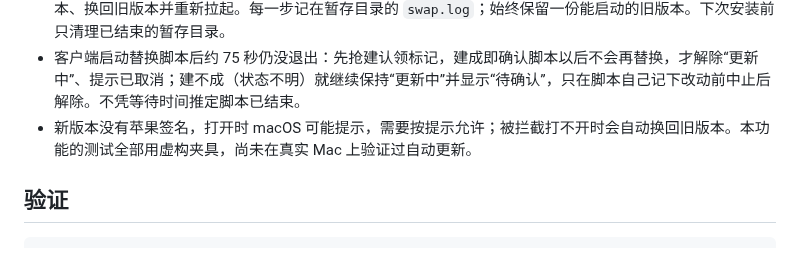
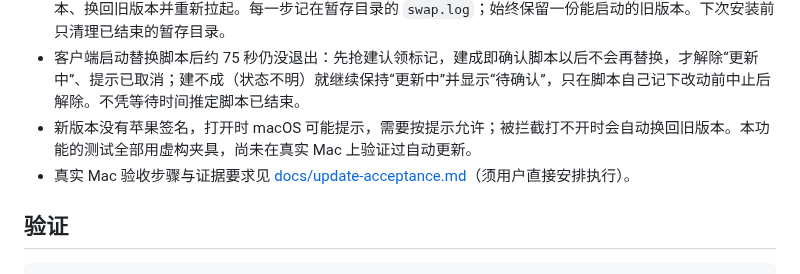
Before and after one commit to lijiefeng11-wq/claw-next, a Markdown page: apps/client/README.md, the part around the change. Rendered like a GitHub page.

Commit message:
client 文档：检查更新的真实 Mac 验收清单（#34/#40 后续，后台 #29 待办 1）
安全边界、前置条件、构建来源核对（tag/CI 运行/产物哈希/包内构建信息）、
各场景操作与通过标准、证据与结果模板、暂存目录清理，以及 Windows 方向说明（未实现）。
清单本身不是验收；真实 Mac 执行须用户直接安排。

Co-Authored-By: Claude Opus 5.5 <noreply@anthropic.com>
Claude-Session: https://claude.ai/code/session_01D9jn8a6zPytiFFhuYFFsLU

```diff
--- a/apps/client/README.md
+++ b/apps/client/README.md
@@ -120,6 +120,7 @@ npm run package:win         # Windows x64    → out/Claw-Next-Client-win32-x64/
 - 替换脚本：先等本进程退出（超时仍在就中止，什么都不改）；旧进程退出后、做任何改动之前先建本次的认领标记（暂存目录下的 `claim`，原子创建），已被客户端抢先建成就中止、什么都不改；再卸载本客户端自己的 LaunchAgent（不碰后台的 launchd 任务）；同卷改名：旧包 → 暂存目录里的 `previous.app`，新包 → 原位置；重新拉起后等新版本写出就绪标记（`update/ready.json`，含运行序号），约 2 分钟内没有就结束新版本、换回旧版本并重新拉起。每一步记在暂存目录的 `swap.log`；始终保留一份能启动的旧版本。下次安装前只清理已结束的暂存目录。
 - 客户端启动替换脚本后约 75 秒仍没退出：先抢建认领标记，建成即确认脚本以后不会再替换，才解除“更新中”、提示已取消；建不成（状态不明）就继续保持“更新中”并显示“待确认”，只在脚本自己记下改动前中止后解除。不凭等待时间推定脚本已结束。
 - 新版本没有苹果签名，打开时 macOS 可能提示，需要按提示允许；被拦截打不开时会自动换回旧版本。本功能的测试全部用虚构夹具，尚未在真实 Mac 上验证过自动更新。
+- 真实 Mac 验收步骤与证据要求见 [docs/update-acceptance.md](docs/update-acceptance.md)（须用户直接安排执行）。
 
 ## 验证
 
```
Also changed, not shown: 1 other file.
